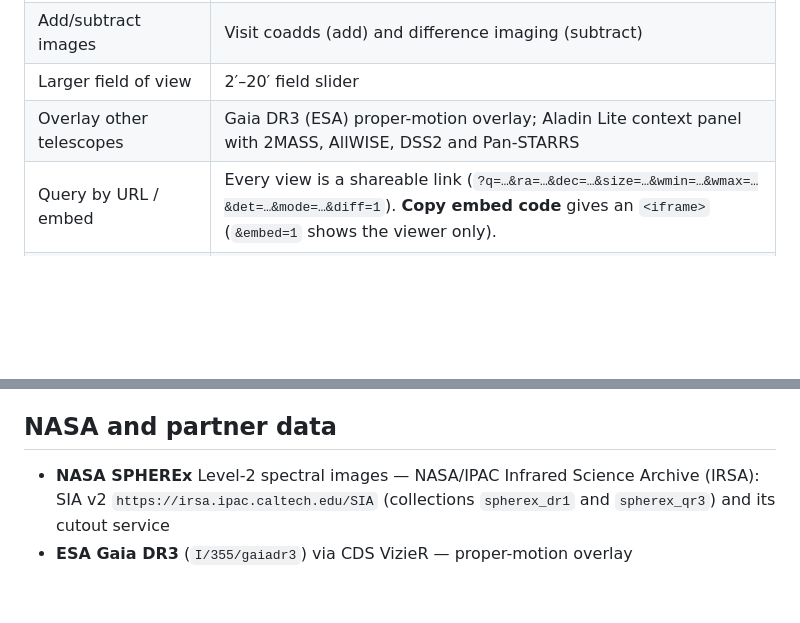
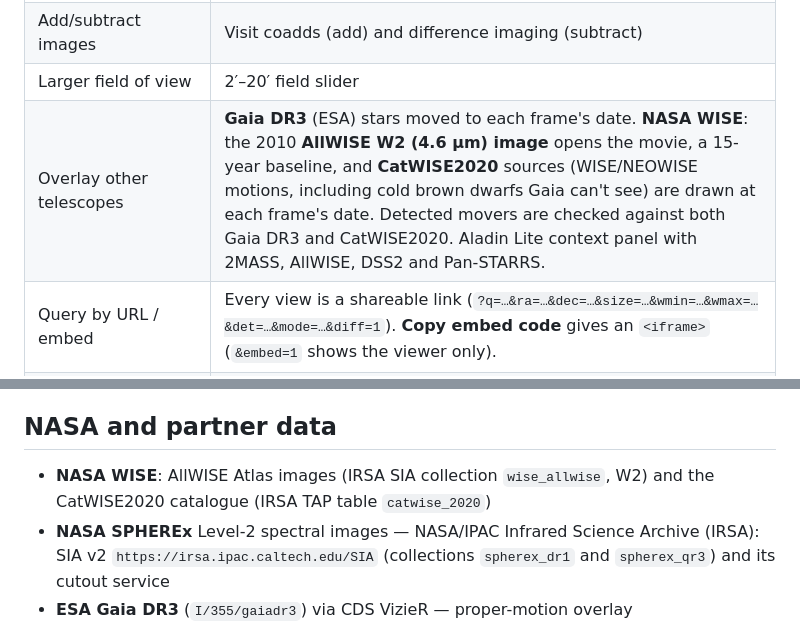
Before and after one commit to Mohammed200923/Mohammed200923, a Markdown page: README.md, 2 parts joined by grey strips. GitHub-like rendering; blank space fills up the shorter version.

```diff
--- a/README.md
+++ b/README.md
@@ -23,7 +23,7 @@ SkyShift is a public web tool. You type an object name or sky coordinates (RA/De
 | Generate spectra on the fly | Click a source, or a detected mover, to run aperture photometry across every exposure, with **error bars** from the VARIANCE plane. You get a **spectrum** (flux at each exposure's exact wavelength) and a **brightness-over-time** chart, both exportable as CSV. Each exposure is divided by the source's own brightness at that wavelength in other visits, so wavelength differences between visits don't masquerade as variability. The aperture follows the object's measured or predicted motion. |
 | Add/subtract images | Visit coadds (add) and difference imaging (subtract) |
 | Larger field of view | 2′–20′ field slider |
-| Overlay other telescopes | Gaia DR3 (ESA) proper-motion overlay; Aladin Lite context panel with 2MASS, AllWISE, DSS2 and Pan-STARRS |
+| Overlay other telescopes | **Gaia DR3** (ESA) stars moved to each frame's date. **NASA WISE**: the 2010 **AllWISE W2 (4.6 µm) image** opens the movie, a 15-year baseline, and **CatWISE2020** sources (WISE/NEOWISE motions, including cold brown dwarfs Gaia can't see) are drawn at each frame's date. Detected movers are checked against both Gaia DR3 and CatWISE2020. Aladin Lite context panel with 2MASS, AllWISE, DSS2 and Pan-STARRS. |
 | Query by URL / embed | Every view is a shareable link (`?q=…&ra=…&dec=…&size=…&wmin=…&wmax=…&det=…&mode=…&diff=1`). **Copy embed code** gives an `<iframe>` (`&embed=1` shows the viewer only). |
 | Show metadata like contamination flags | **Show masked pixels** highlights flagged pixels in magenta on the image. Per-frame table: dates, MJD, λ range, detectors, exposure count, % flagged pixels masked (bits read from the FLAGS header), zodiacal-light status, image IDs |
 | Update quickly with new data releases | Nothing is pre-computed: every query asks the IRSA archive live, so new SPHEREx data appears automatically. The IRSA collection name is a setting. |
@@ -76,6 +76,7 @@ npm run test:live
 
 ## NASA and partner data
 
+- **NASA WISE**: AllWISE Atlas images (IRSA SIA collection `wise_allwise`, W2) and the CatWISE2020 catalogue (IRSA TAP table `catwise_2020`)
 - **NASA SPHEREx** Level-2 spectral images — NASA/IPAC Infrared Science Archive (IRSA): SIA v2 `https://irsa.ipac.caltech.edu/SIA` (collections `spherex_dr1` and `spherex_qr3`) and its cutout service
 - **ESA Gaia DR3** (`I/355/gaiadr3`) via CDS VizieR — proper-motion overlay
 - **CDS Sesame / SIMBAD** — name resolution
```
Also changed, not shown: docs/RESULTS.md (+15 -0 lines), docs/img/live/wise-2010-barnard.png (added), docs/img/live/wise-2010-wise0855.png (added), 9 other files.
